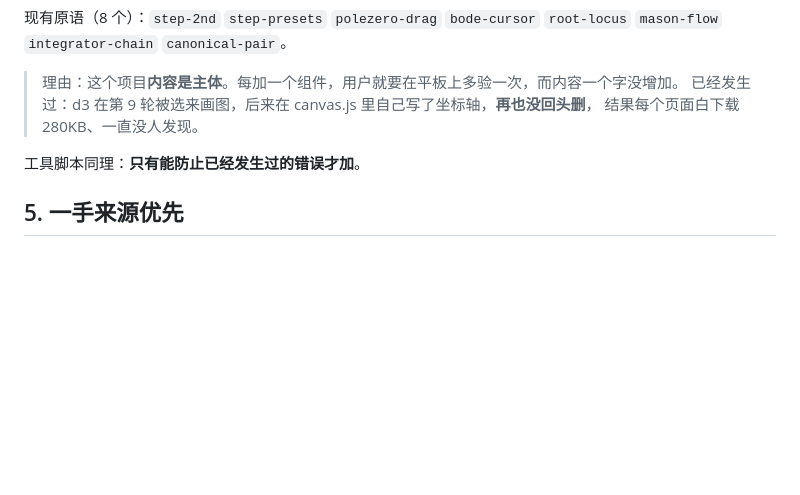
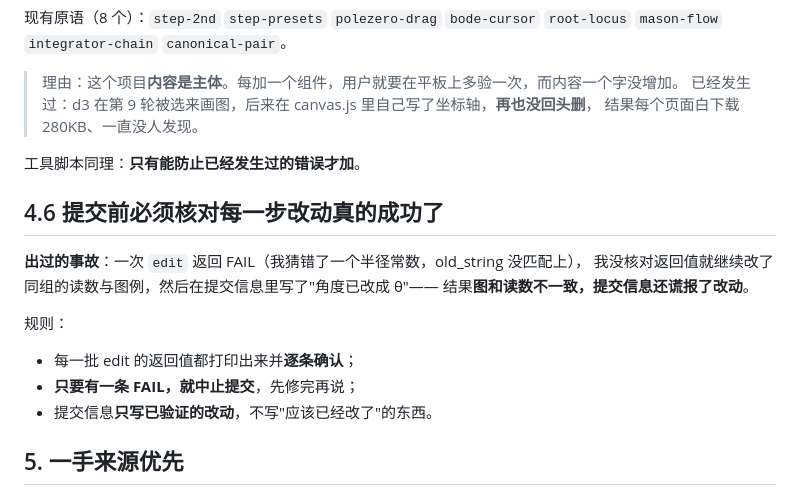
Before and after one commit to MBriad/book-framework, a Markdown page: CONTENT.md, the part around the change. GitHub-like rendering; blank space fills up the shorter version.

Commit message:
docs(CONTENT): 新增规则 4.6「提交前必须核对每一步改动真的成功了」
记录本次事故：一次 edit 返回 FAIL 未核对，继续改同组其他文件并在提交信息里谎报改动，
导致图与读数不一致。规则化为：逐条确认 edit 返回值；有 FAIL 就中止提交；
提交信息只写已验证的改动。

```diff
--- a/CONTENT.md
+++ b/CONTENT.md
@@ -67,6 +67,17 @@
 
 工具脚本同理：**只有能防止已经发生过的错误才加**。
 
+## 4.6 提交前必须核对每一步改动真的成功了
+
+**出过的事故**：一次 `edit` 返回 FAIL（我猜错了一个半径常数，old_string 没匹配上），
+我没核对返回值就继续改了同组的读数与图例，然后在提交信息里写了"角度已改成 θ"——
+结果**图和读数不一致，提交信息还谎报了改动**。
+
+规则：
+- 每一批 edit 的返回值都打印出来并**逐条确认**；
+- **只要有一条 FAIL，就中止提交**，先修完再说；
+- 提交信息**只写已验证的改动**，不写"应该已经改了"的东西。
+
 ## 5. 一手来源优先
 
 - 用户拍来的原书页**以原书为准**，不要凭记忆写判据、定义、系数
```
